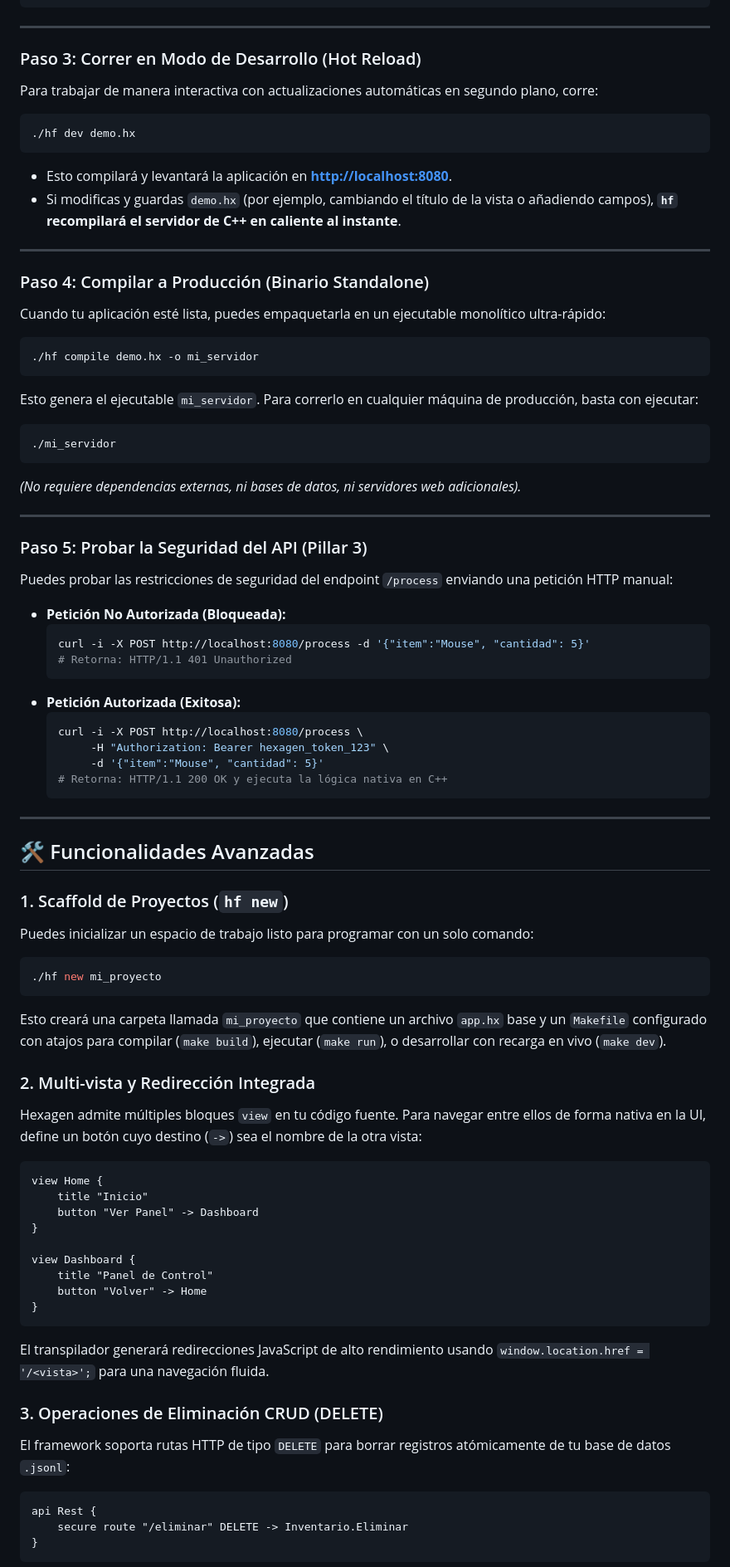
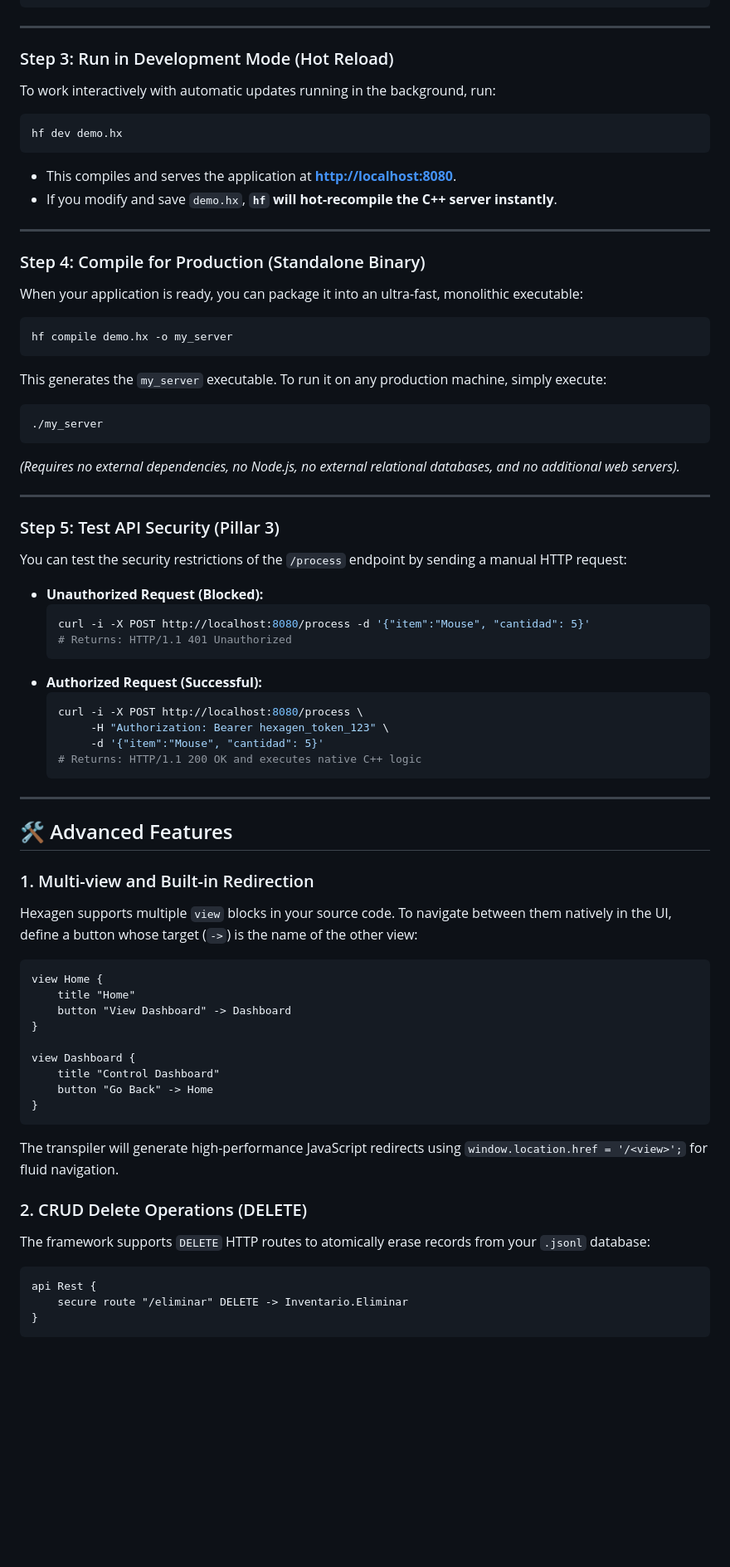
Before and after one commit to rbaezc/hexagenframework, a Markdown page: README.md, the part around one of its changes. Shown at 83% size. GitHub-like rendering; blank space fills up the shorter version.

````diff
--- a/README.md
+++ b/README.md
@@ -76,73 +97,66 @@ api Rest {
 
 ---
 
-### Paso 3: Correr en Modo de Desarrollo (Hot Reload)
-Para trabajar de manera interactiva con actualizaciones automáticas en segundo plano, corre:
+### Step 3: Run in Development Mode (Hot Reload)
+To work interactively with automatic updates running in the background, run:
 ```bash
-./hf dev demo.hx
+hf dev demo.hx
 ```
-*   Esto compilará y levantará la aplicación en **[http://localhost:8080](http://localhost:8080)**.
-*   Si modificas y guardas `demo.hx` (por ejemplo, cambiando el título de la vista o añadiendo campos), **`hf` recompilará el servidor de C++ en caliente al instante**.
+* This compiles and serves the application at **[http://localhost:8080](http://localhost:8080)**.
+* If you modify and save `demo.hx`, **`hf` will hot-recompile the C++ server instantly**.
 
 ---
 
-### Paso 4: Compilar a Producción (Binario Standalone)
-Cuando tu aplicación esté lista, puedes empaquetarla en un ejecutable monolítico ultra-rápido:
+### Step 4: Compile for Production (Standalone Binary)
+When your application is ready, you can package it into an ultra-fast, monolithic executable:
 ```bash
-./hf compile demo.hx -o mi_servidor
+hf compile demo.hx -o my_server
 ```
-Esto genera el ejecutable `mi_servidor`. Para correrlo en cualquier máquina de producción, basta con ejecutar:
+This generates the `my_server` executable. To run it on any production machine, simply execute:
 ```bash
-./mi_servidor
+./my_server
 ```
-*(No requiere dependencias externas, ni bases de datos, ni servidores web adicionales).*
+*(Requires no external dependencies, no Node.js, no external relational databases, and no additional web servers).*
 
 ---
 
-### Paso 5: Probar la Seguridad del API (Pillar 3)
-Puedes probar las restricciones de seguridad del endpoint `/process` enviando una petición HTTP manual:
+### Step 5: Test API Security (Pillar 3)
+You can test the security restrictions of the `/process` endpoint by sending a manual HTTP request:
 
-*   **Petición No Autorizada (Bloqueada):**
+*   **Unauthorized Request (Blocked):**
     ```bash
     curl -i -X POST http://localhost:8080/process -d '{"item":"Mouse", "cantidad": 5}'
-    # Retorna: HTTP/1.1 401 Unauthorized
+    # Returns: HTTP/1.1 401 Unauthorized
     ```
-*   **Petición Autorizada (Exitosa):**
+*   **Authorized Request (Successful):**
     ```bash
     curl -i -X POST http://localhost:8080/process \
          -H "Authorization: Bearer hexagen_token_123" \
          -d '{"item":"Mouse", "cantidad": 5}'
-    # Retorna: HTTP/1.1 200 OK y ejecuta la lógica nativa en C++
+    # Returns: HTTP/1.1 200 OK and executes native C++ logic
     ```
 
 ---
 
-## 🛠️ Funcionalidades Avanzadas
+## 🛠️ Advanced Features
 
-### 1. Scaffold de Proyectos (`hf new`)
-Puedes inicializar un espacio de trabajo listo para programar con un solo comando:
-```bash
-./hf new mi_proyecto
-```
-Esto creará una carpeta llamada `mi_proyecto` que contiene un archivo `app.hx` base y un `Makefile` configurado con atajos para compilar (`make build`), ejecutar (`make run`), o desarrollar con recarga en vivo (`make dev`).
-
-### 2. Multi-vista y Redirección Integrada
-Hexagen admite múltiples bloques `view` en tu código fuente. Para navegar entre ellos de forma nativa en la UI, define un botón cuyo destino (`->`) sea el nombre de la otra vista:
+### 1. Multi-view and Built-in Redirection
+Hexagen supports multiple `view` blocks in your source code. To navigate between them natively in the UI, define a button whose target (`->`) is the name of the other view:
 ```prolog
 view Home {
-    title "Inicio"
-    button "Ver Panel" -> Dashboard
+    title "Home"
+    button "View Dashboard" -> Dashboard
 }
 
 view Dashboard {
-    title "Panel de Control"
-    button "Volver" -> Home
+    title "Control Dashboard"
+    button "Go Back" -> Home
 }
 ```
-El transpilador generará redirecciones JavaScript de alto rendimiento usando `window.location.href = '/<vista>';` para una navegación fluida.
+The transpiler will generate high-performance JavaScript redirects using `window.location.href = '/<view>';` for fluid navigation.
 
-### 3. Operaciones de Eliminación CRUD (DELETE)
-El framework soporta rutas HTTP de tipo `DELETE` para borrar registros atómicamente de tu base de datos `.jsonl`:
+### 2. CRUD Delete Operations (DELETE)
+The framework supports `DELETE` HTTP routes to atomically erase records from your `.jsonl` database:
 ```prolog
 api Rest {
     secure route "/eliminar" DELETE -> Inventario.Eliminar
````
Also changed, not shown: other parts of README.md (+60 -30 lines), README.es.md (added, +174 -0 lines).
